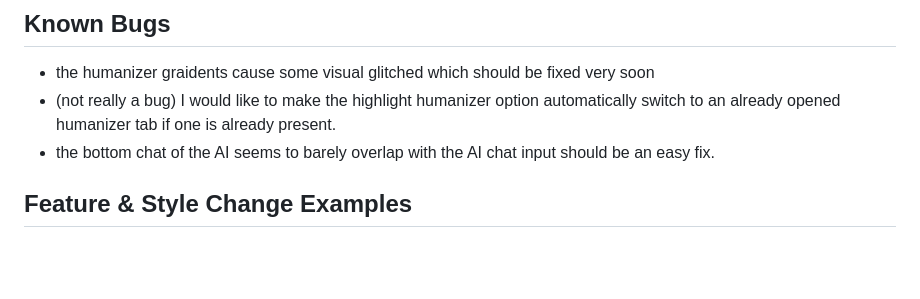
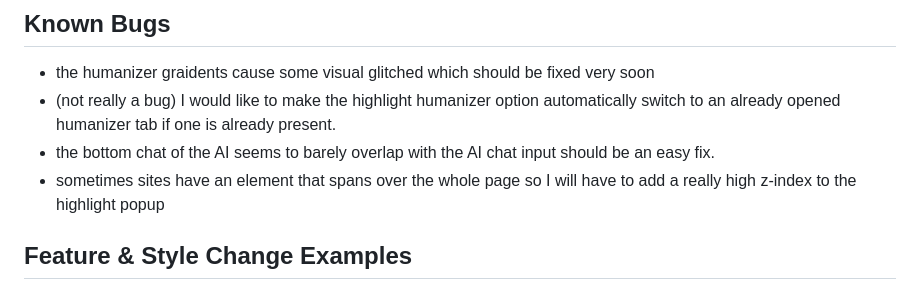
Before and after one commit to BENNNZO/ryne-delete-all-extention, a Markdown page: README.md, the part around the change. Rendered like a GitHub page; blank space fills up the shorter version.

```diff
--- a/README.md
+++ b/README.md
@@ -12,6 +12,7 @@ This extention aims to add quality of life updates to Ryne. Anything from auto f
 - the humanizer graidents cause some visual glitched which should be fixed very soon
 - (not really a bug) I would like to make the highlight humanizer option automatically switch to an already opened humanizer tab if one is already present.
 - the bottom chat of the AI seems to barely overlap with the AI chat input should be an easy fix.
+- sometimes sites have an element that spans over the whole page so I will have to add a really high z-index to the highlight popup
 
 ## Feature & Style Change Examples
 
```
